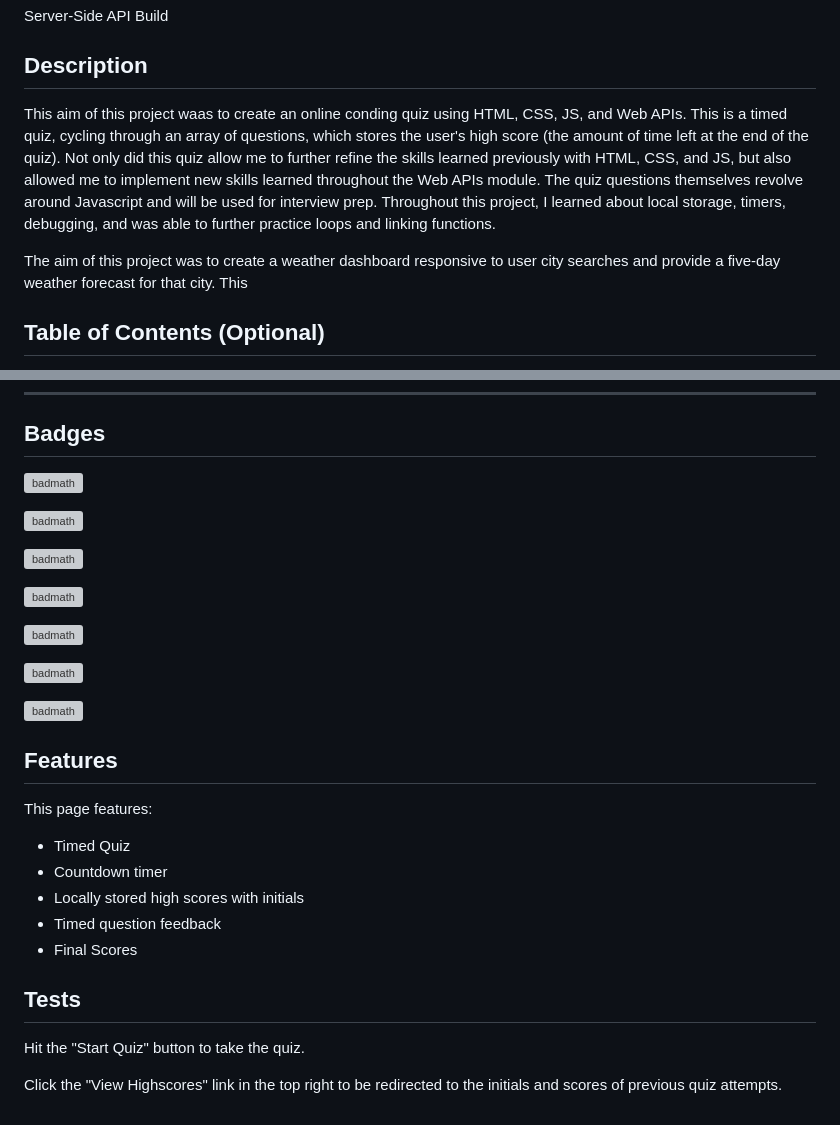
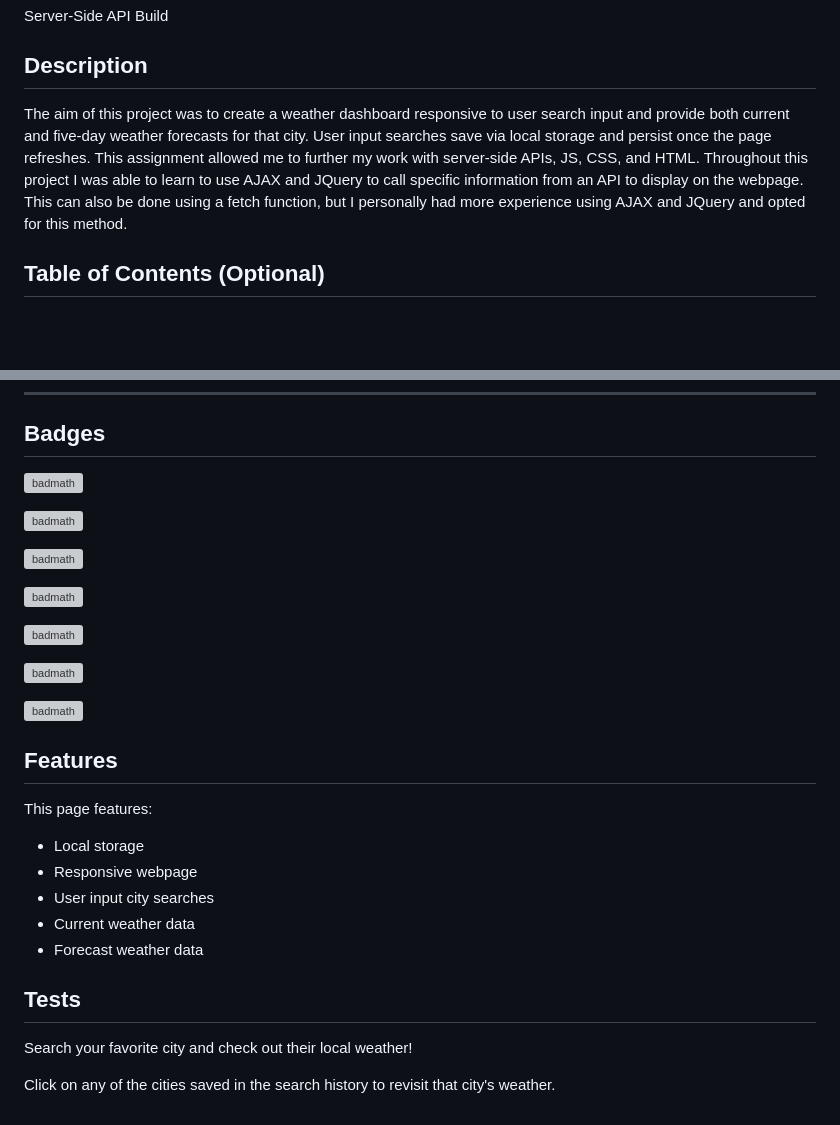
Before and after one commit to abbeydoyle/weather-dashboard, a Markdown page: README.md, 2 parts joined by grey strips. Drawn GitHub-style; blank space fills up the shorter version; grey boxes are pictures that could not be loaded.

```diff
--- a/README.md
+++ b/README.md
@@ -3,9 +3,7 @@ Server-Side API Build
 
 ## Description
 
-This aim of this project waas to create an online conding quiz using HTML, CSS, JS, and Web APIs. This is a timed quiz, cycling through an array of questions, which stores the user's high score (the amount of time left at the end of the quiz). Not only did this quiz allow me to further refine the skills learned previously with HTML, CSS, and JS, but also allowed me to implement new skills learned throughout the Web APIs module. The quiz questions themselves revolve around Javascript and will be used for interview prep. Throughout this project, I learned about local storage, timers, debugging, and was able to further practice loops and linking functions.
-
-The aim of this project was to create a weather dashboard responsive to user city searches and provide a five-day weather forecast for that city. This
+The aim of this project was to create a weather dashboard responsive to user search input and provide both current and five-day weather forecasts for that city. User input searches save via local storage and persist once the page refreshes. This assignment allowed me to further my work with server-side APIs, JS, CSS, and HTML. Throughout this project I was able to learn to use AJAX and JQuery to call specific information from an API to display on the webpage. This can also be done using a fetch function, but I personally had more experience using AJAX and JQuery and opted for this method.
 
 <!-- Provide a short description explaining the what, why, and how of your project. Use the following questions as a guide:
 
@@ -99,17 +97,17 @@ THE SOFTWARE IS PROVIDED "AS IS", WITHOUT WARRANTY OF ANY KIND, EXPRESS OR IMPLI
 
 ## Badges
 
-![badmath](https://img.shields.io/github/repo-size/abbeydoyle/code-quiz-module-four-challenge?color=pink&style=plastic)
+![badmath](https://img.shields.io/github/repo-size/abbeydoyle/weather-dashboard?color=pink&style=plastic)
 
-![badmath](https://img.shields.io/github/issues-closed-raw/abbeydoyle/code-quiz-module-four-challenge?color=pink&style=plastic)
+![badmath](https://img.shields.io/github/issues-closed-raw/abbeydoyle/weather-dashboard?color=pink&style=plastic)
 
-![badmath](https://img.shields.io/github/issues-raw/abbeydoyle/code-quiz-module-four-challenge?color=pink&style=plastic)
+![badmath](https://img.shields.io/github/issues-raw/abbeydoyle/weather-dashboard?color=pink&style=plastic)
 
-![badmath](https://img.shields.io/github/license/abbeydoyle/code-quiz-module-four-challenge?color=pink&style=plastic)
+![badmath](https://img.shields.io/github/license/abbeydoyle/weather-dashboard?color=pink&style=plastic)
 
-![badmath](https://img.shields.io/github/commits-since/abbeydoyle/code-quiz-module-four-challenge/7a07be6/main?color=pink&style=plastic)
+![badmath](https://img.shields.io/github/commits-since/abbeydoyle/weather-dashboard/b734eba/main?color=pink&style=plastic)
 
-![badmath](https://img.shields.io/github/last-commit/abbeydoyle/code-quiz-module-four-challenge?color=pink&style=plastic)
+![badmath](https://img.shields.io/github/last-commit/abbeydoyle/weather-dashboard?color=pink&style=plastic)
 
 ![badmath](https://img.shields.io/maintenance/yes/2022?color=pink&style=plastic)
 
@@ -122,11 +120,11 @@ Badges aren't necessary, per se, but they demonstrate street cred. Badges let ot
 
 This page features:
 
-- Timed Quiz
-- Countdown timer
-- Locally stored high scores with initials
-- Timed question feedback
-- Final Scores
+- Local storage
+- Responsive webpage
+- User input city searches
+- Current weather data
+- Forecast weather data
 
 
 <!-- If your project has a lot of features, list them here. -->
@@ -137,9 +135,10 @@ If you created an application or package and would like other developers to cont
 
 ## Tests
 
-Hit the "Start Quiz" button to take the quiz.
+Search your favorite city and check out their local weather!
 
-Click the "View Highscores" link in the top right to be redirected to the initials and scores of previous quiz attempts.
+Click on any of the cities saved in the search history to revisit that city's weather.
+
 
 
 <!-- Go the extra mile and write tests for your application. Then provide examples on how to run them here. -->
```
Also changed, not shown: other parts of README.md (+14 -14 lines), assets/images/Weather Dashboard Start.png (added), assets/images/Weather Dashboard.png (added), 3 other files.
